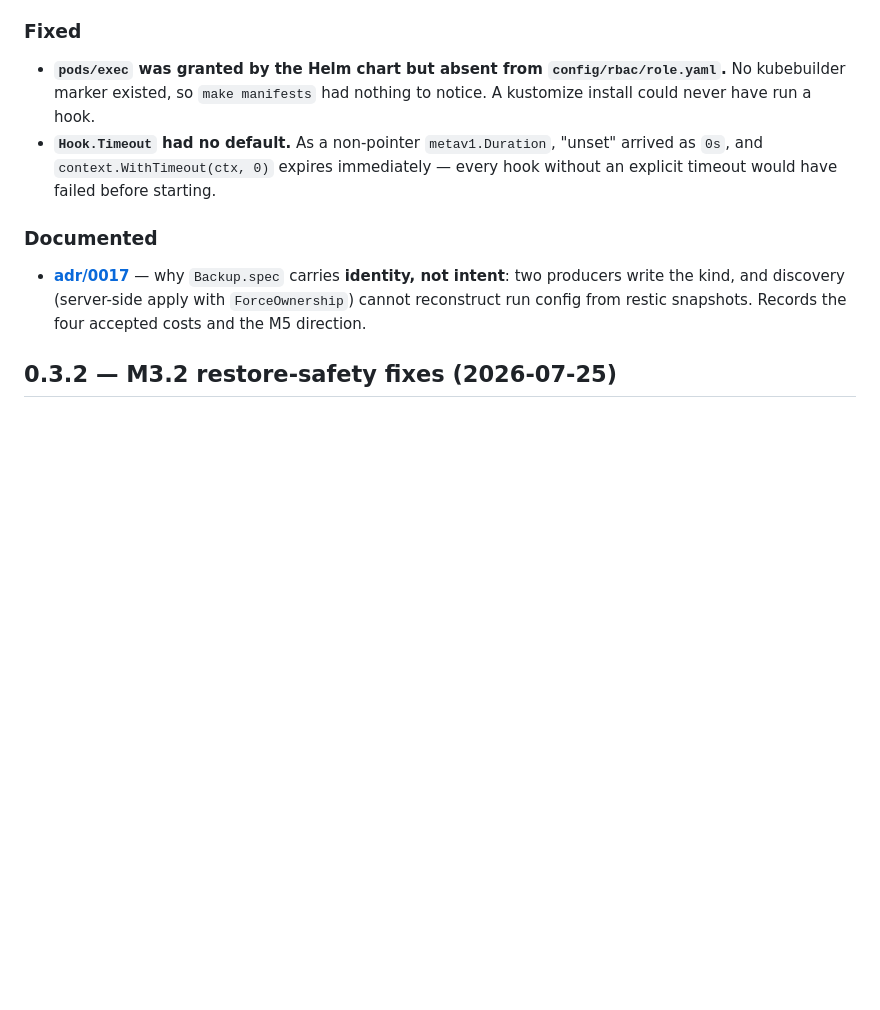
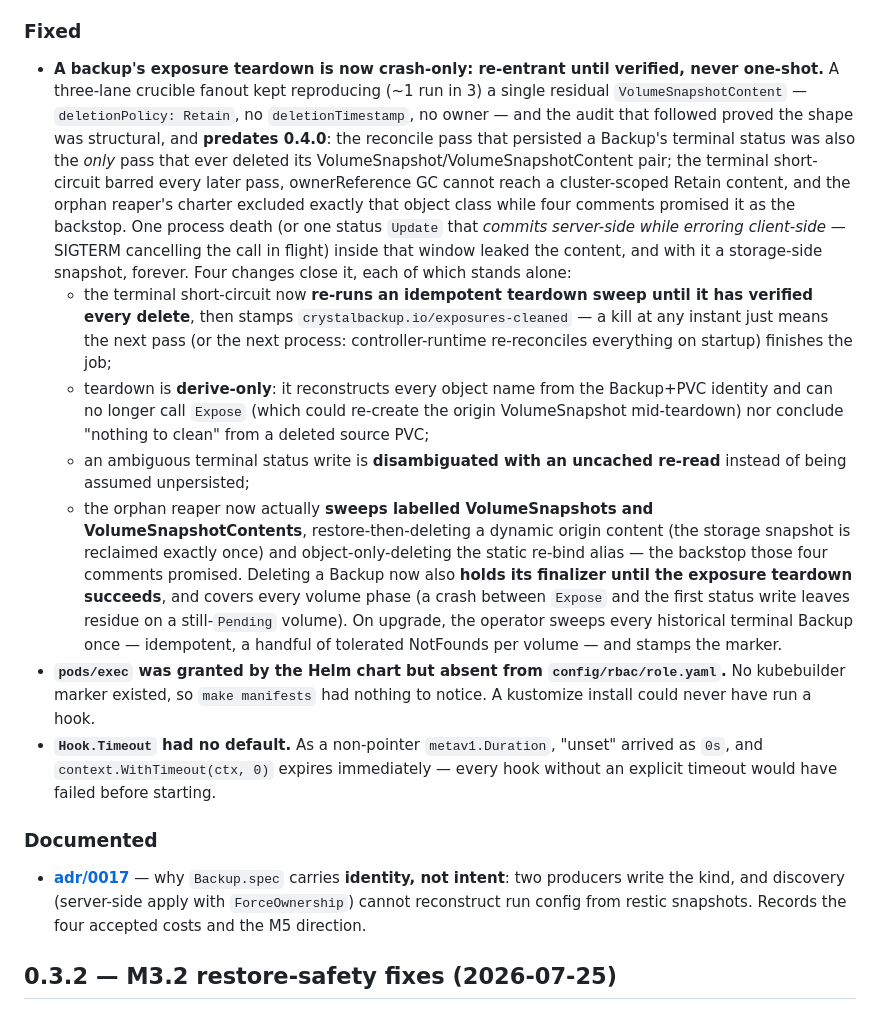
Before and after one commit to CrystalBackup/CrystalBackup, a Markdown page: CHANGELOG.md, the part around the change. Rendered like a GitHub page; blank space fills up the shorter version.

Commit message:
docs: record the leak audit's fix in the changelog; add the deliver skill
The 0.4.0 entry gains the crash-only-teardown fix — including the honest
part: the leaked shape predates 0.4.0; M4 made it more probable, not
possible. The deliver skill captures the validate-to-green release
runbook the crucible skill now points at.

```diff
--- a/CHANGELOG.md
+++ b/CHANGELOG.md
@@ -72,6 +72,34 @@ read `pruneSchedule` or `checkSchedule`) and the hook types (nothing ever exec'd
 
 ### Fixed
 
+- **A backup's exposure teardown is now crash-only: re-entrant until verified, never one-shot.**
+  A three-lane crucible fanout kept reproducing (~1 run in 3) a single residual
+  `VolumeSnapshotContent` — `deletionPolicy: Retain`, no `deletionTimestamp`, no owner — and the
+  audit that followed proved the shape was structural, and **predates 0.4.0**: the reconcile pass
+  that persisted a Backup's terminal status was also the *only* pass that ever deleted its
+  VolumeSnapshot/VolumeSnapshotContent pair; the terminal short-circuit barred every later pass,
+  ownerReference GC cannot reach a cluster-scoped Retain content, and the orphan reaper's charter
+  excluded exactly that object class while four comments promised it as the backstop. One process
+  death (or one status `Update` that *commits server-side while erroring client-side* — SIGTERM
+  cancelling the call in flight) inside that window leaked the content, and with it a storage-side
+  snapshot, forever. Four changes close it, each of which stands alone:
+  - the terminal short-circuit now **re-runs an idempotent teardown sweep until it has verified
+    every delete**, then stamps `crystalbackup.io/exposures-cleaned` — a kill at any instant just
+    means the next pass (or the next process: controller-runtime re-reconciles everything on
+    startup) finishes the job;
+  - teardown is **derive-only**: it reconstructs every object name from the Backup+PVC identity
+    and can no longer call `Expose` (which could re-create the origin VolumeSnapshot
+    mid-teardown) nor conclude "nothing to clean" from a deleted source PVC;
+  - an ambiguous terminal status write is **disambiguated with an uncached re-read** instead of
+    being assumed unpersisted;
+  - the orphan reaper now actually **sweeps labelled VolumeSnapshots and
+    VolumeSnapshotContents**, restore-then-deleting a dynamic origin content (the storage
+    snapshot is reclaimed exactly once) and object-only-deleting the static re-bind alias — the
+    backstop those four comments promised.
+  Deleting a Backup now also **holds its finalizer until the exposure teardown succeeds**, and
+  covers every volume phase (a crash between `Expose` and the first status write leaves residue
+  on a still-`Pending` volume). On upgrade, the operator sweeps every historical terminal Backup
+  once — idempotent, a handful of tolerated NotFounds per volume — and stamps the marker.
 - **`pods/exec` was granted by the Helm chart but absent from `config/rbac/role.yaml`.** No
   kubebuilder marker existed, so `make manifests` had nothing to notice. A kustomize install could
   never have run a hook.
```
Also changed, not shown: 2 other files.
